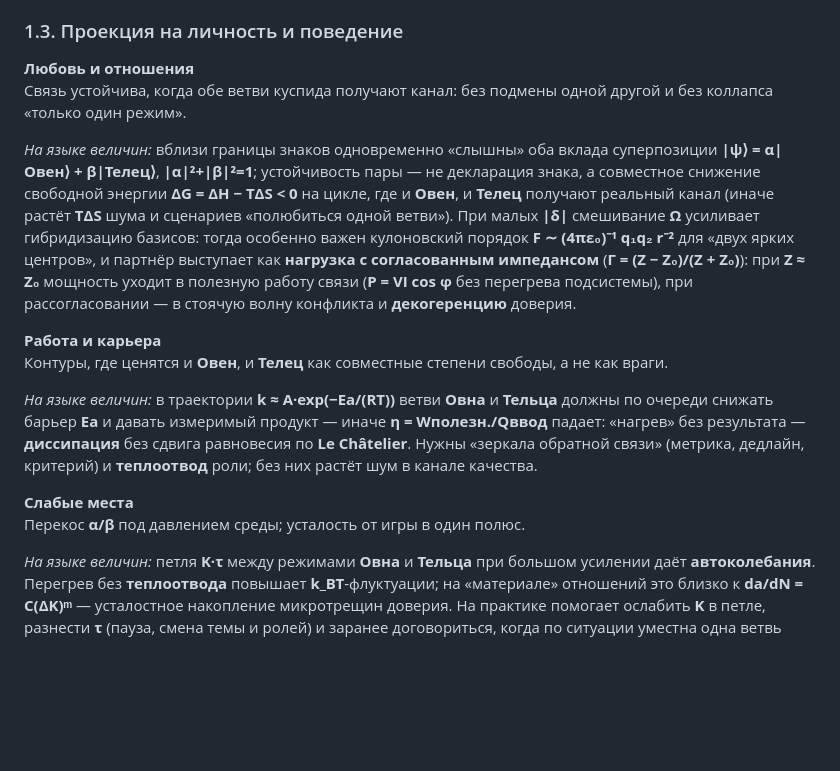
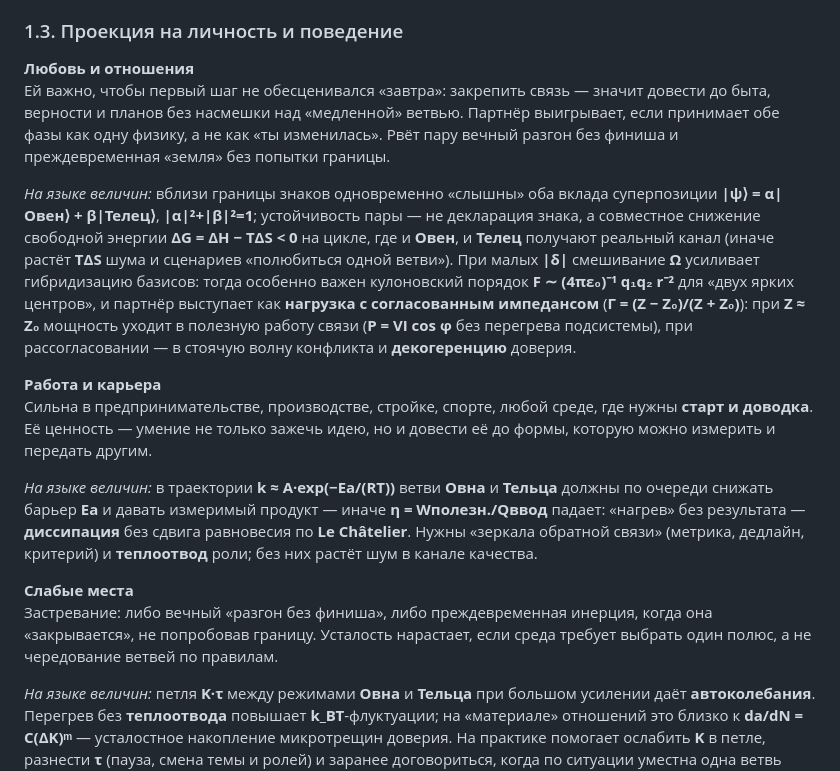
Before and after one commit to checkago/HOROSCOPE, a Markdown page: 26_Куспид_Овен-Телец_Женщина.md, the part around the change. Rendered like a GitHub page; blank space fills up the shorter version.

```diff
--- a/26_Куспид_Овен-Телец_Женщина.md
+++ b/26_Куспид_Овен-Телец_Женщина.md
@@ -25,17 +25,17 @@
 ### 1.3. Проекция на личность и поведение
 
 **Любовь и отношения**
-Связь устойчива, когда обе ветви куспида получают канал: без подмены одной другой и без коллапса «только один режим».
+Ей важно, чтобы первый шаг не обесценивался «завтра»: закрепить связь — значит довести до быта, верности и планов без насмешки над «медленной» ветвью. Партнёр выигрывает, если принимает обе фазы как одну физику, а не как «ты изменилась». Рвёт пару вечный разгон без финиша и преждевременная «земля» без попытки границы.
 
 *На языке величин:* вблизи границы знаков одновременно «слышны» оба вклада суперпозиции **|ψ⟩ = α|Овен⟩ + β|Телец⟩**, **|α|²+|β|²=1**; устойчивость пары — не декларация знака, а совместное снижение свободной энергии **ΔG = ΔH − TΔS < 0** на цикле, где и **Овен**, и **Телец** получают реальный канал (иначе растёт **TΔS** шума и сценариев «полюбиться одной ветви»). При малых **|δ|** смешивание **Ω** усиливает гибридизацию базисов: тогда особенно важен кулоновский порядок **F ∼ (4πε₀)⁻¹ q₁q₂ r⁻²** для «двух ярких центров», и партнёр выступает как **нагрузка с согласованным импедансом** (**Γ = (Z − Z₀)/(Z + Z₀)**): при **Z ≈ Z₀** мощность уходит в полезную работу связи (**P = VI cos φ** без перегрева подсистемы), при рассогласовании — в стоячую волну конфликта и **декогеренцию** доверия.
 
 **Работа и карьера**
-Контуры, где ценятся и **Овен**, и **Телец** как совместные степени свободы, а не как враги.
+Сильна в предпринимательстве, производстве, стройке, спорте, любой среде, где нужны **старт и доводка**. Её ценность — умение не только зажечь идею, но и довести её до формы, которую можно измерить и передать другим.
 
 *На языке величин:* в траектории **k ≈ A·exp(−Ea/(RT))** ветви **Овна** и **Тельца** должны по очереди снижать барьер **Ea** и давать измеримый продукт — иначе **η = Wполезн./Qввод** падает: «нагрев» без результата — **диссипация** без сдвига равновесия по **Le Châtelier**. Нужны «зеркала обратной связи» (метрика, дедлайн, критерий) и **теплоотвод** роли; без них растёт шум в канале качества.
 
 **Слабые места**
-Перекос **α/β** под давлением среды; усталость от игры в один полюс.
+Застревание: либо вечный «разгон без финиша», либо преждевременная инерция, когда она «закрывается», не попробовав границу. Усталость нарастает, если среда требует выбрать один полюс, а не чередование ветвей по правилам.
 
 *На языке величин:* петля **K·τ** между режимами **Овна** и **Тельца** при большом усилении даёт **автоколебания**. Перегрев без **теплоотвода** повышает **k_BT**-флуктуации; на «материале» отношений это близко к **da/dN = C(ΔK)ᵐ** — усталостное накопление микротрещин доверия. На практике помогает ослабить **K** в петле, разнести **τ** (пауза, смена темы и ролей) и заранее договориться, когда по ситуации уместна одна ветвь куспида, когда — другая.
 
```
Also changed, not shown: 27_Куспид_Телец-Близнецы_Мужчина.md (+3 -3 lines), 34_Куспид_Лев-Дева_Женщина.md (+3 -3 lines).
